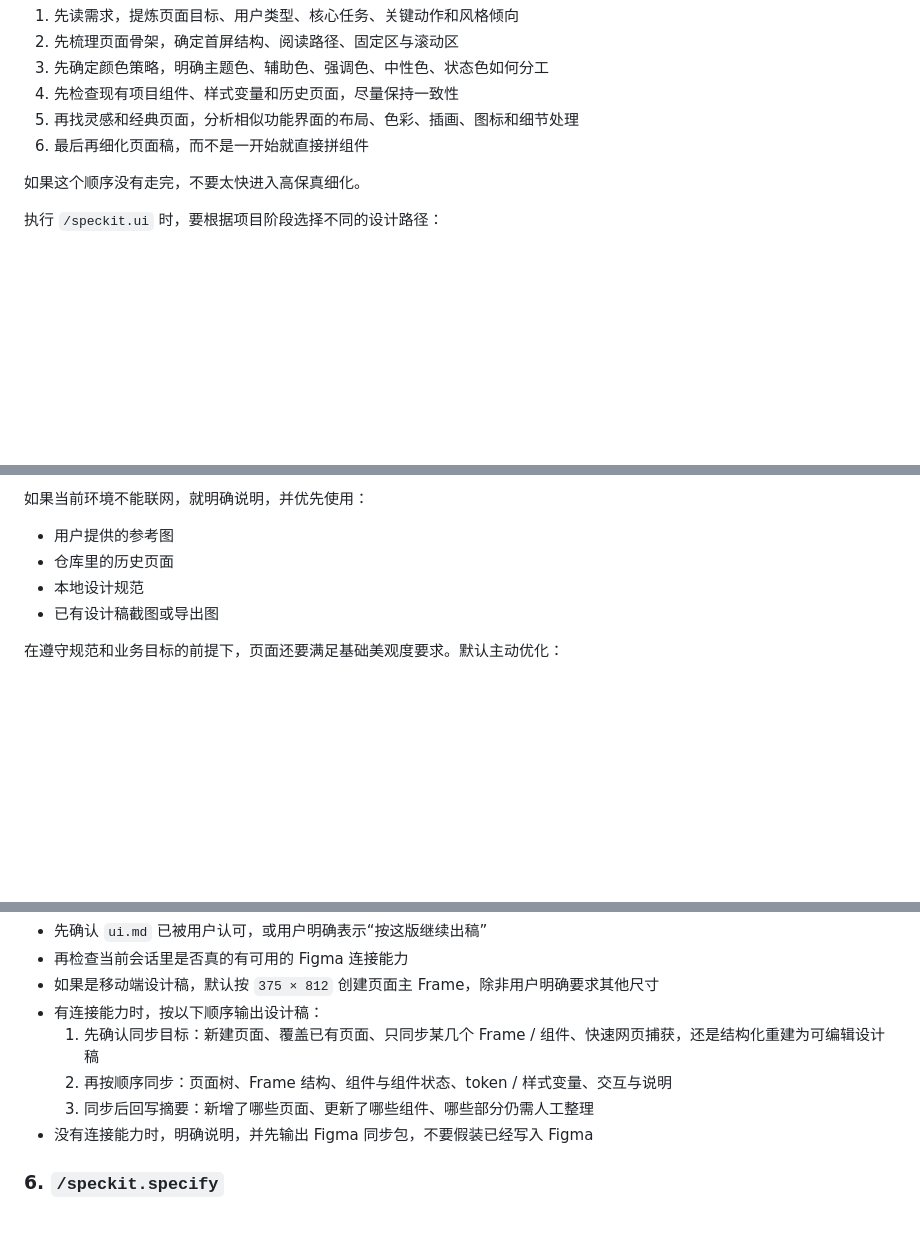
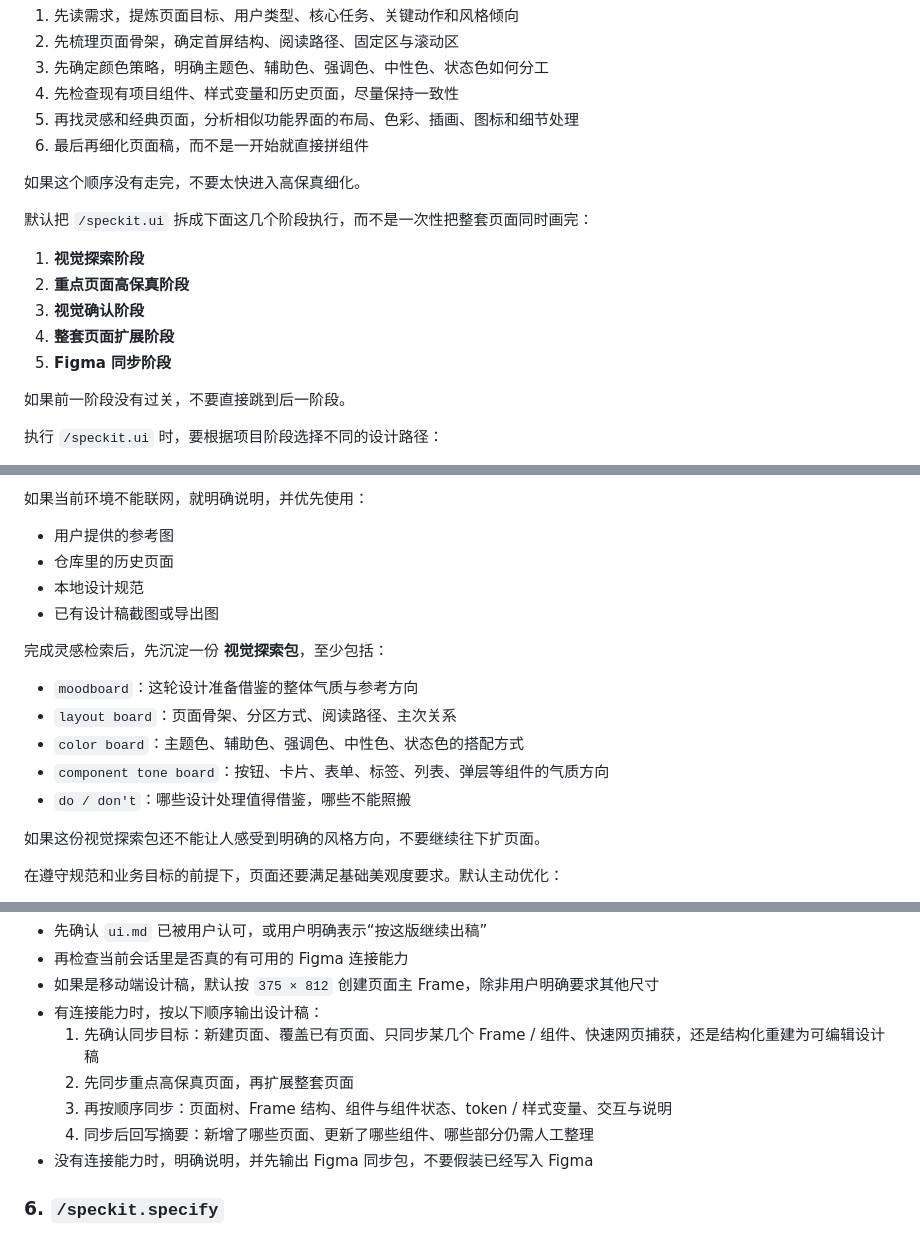
Before and after one commit to ZengFanling/codex-skills, a Markdown page: speckit/SKILL.md, 3 parts joined by grey strips. GitHub-like rendering; blank space fills up the shorter version.

```diff
--- a/speckit/SKILL.md
+++ b/speckit/SKILL.md
@@ -458,6 +458,16 @@ description: "Codex 版规范驱动开发（SDD）工作流。Use when the user
 
 如果这个顺序没有走完，不要太快进入高保真细化。
 
+默认把 `/speckit.ui` 拆成下面这几个阶段执行，而不是一次性把整套页面同时画完：
+
+1. **视觉探索阶段**
+2. **重点页面高保真阶段**
+3. **视觉确认阶段**
+4. **整套页面扩展阶段**
+5. **Figma 同步阶段**
+
+如果前一阶段没有过关，不要直接跳到后一阶段。
+
 执行 `/speckit.ui` 时，要根据项目阶段选择不同的设计路径：
 
 - 如果是 **`0 到 1` 项目**，先做“参考图审美分析与设计迁移”：分析参考图的风格、色彩、布局、组件语言和交互节奏，再结合公司设计规范完成 UI 方案。
@@ -511,6 +521,16 @@ description: "Codex 版规范驱动开发（SDD）工作流。Use when the user
 - 本地设计规范
 - 已有设计稿截图或导出图
 
+完成灵感检索后，先沉淀一份 **视觉探索包**，至少包括：
+
+- `moodboard`：这轮设计准备借鉴的整体气质与参考方向
+- `layout board`：页面骨架、分区方式、阅读路径、主次关系
+- `color board`：主题色、辅助色、强调色、中性色、状态色的搭配方式
+- `component tone board`：按钮、卡片、表单、标签、列表、弹层等组件的气质方向
+- `do / don't`：哪些设计处理值得借鉴，哪些不能照搬
+
+如果这份视觉探索包还不能让人感受到明确的风格方向，不要继续往下扩页面。
+
 在遵守规范和业务目标的前提下，页面还要满足基础美观度要求。默认主动优化：
 
 - 层次：不要所有模块权重一样，要有清晰的主次、强弱、远近
@@ -579,8 +654,9 @@ description: "Codex 版规范驱动开发（SDD）工作流。Use when the user
 - 如果是移动端设计稿，默认按 `375 × 812` 创建页面主 Frame，除非用户明确要求其他尺寸
 - 有连接能力时，按以下顺序输出设计稿：
   1. 先确认同步目标：新建页面、覆盖已有页面、只同步某几个 Frame / 组件、快速网页捕获，还是结构化重建为可编辑设计稿
-  2. 再按顺序同步：页面树、Frame 结构、组件与组件状态、token / 样式变量、交互与说明
-  3. 同步后回写摘要：新增了哪些页面、更新了哪些组件、哪些部分仍需人工整理
+  2. 先同步重点高保真页面，再扩展整套页面
+  3. 再按顺序同步：页面树、Frame 结构、组件与组件状态、token / 样式变量、交互与说明
+  4. 同步后回写摘要：新增了哪些页面、更新了哪些组件、哪些部分仍需人工整理
 - 没有连接能力时，明确说明，并先输出 Figma 同步包，不要假装已经写入 Figma
 
 ### 6. `/speckit.specify`
```
Also changed, not shown: other parts of speckit/SKILL.md (+55 -0 lines).
